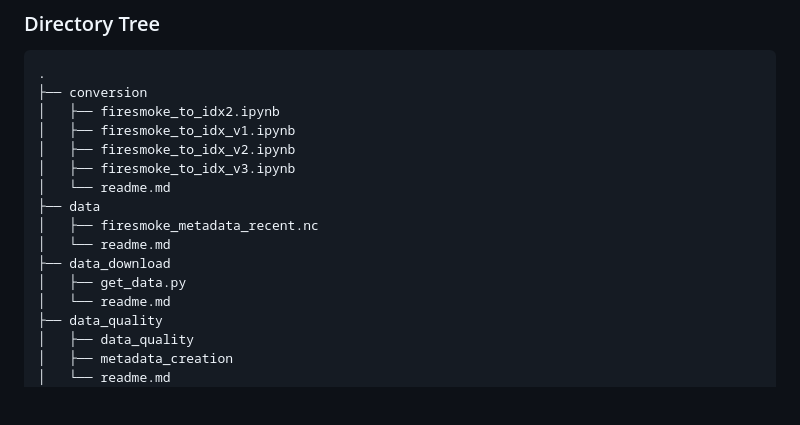
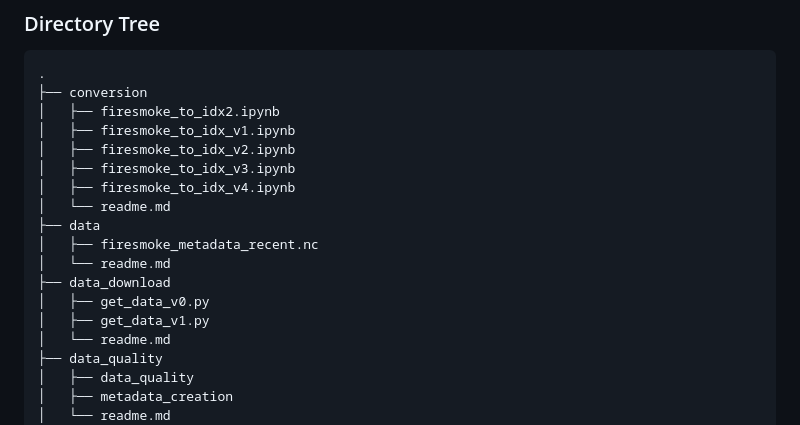
Before and after one commit to sci-visus/NSDF-WIRED, a Markdown page: readme.md, the part around the change. Rendered like a GitHub page; blank space fills up the shorter version.

```diff
--- a/readme.md
+++ b/readme.md
@@ -40,12 +40,14 @@ Check the `readme.md` of each directory to see further details about each step.
 │   ├── firesmoke_to_idx_v1.ipynb
 │   ├── firesmoke_to_idx_v2.ipynb
 │   ├── firesmoke_to_idx_v3.ipynb
+│   ├── firesmoke_to_idx_v4.ipynb
 │   └── readme.md
 ├── data
 │   ├── firesmoke_metadata_recent.nc
 │   └── readme.md
 ├── data_download
-│   ├── get_data.py
+│   ├── get_data_v0.py
+│   ├── get_data_v1.py
 │   └── readme.md
 ├── data_quality
 │   ├── data_quality
```
